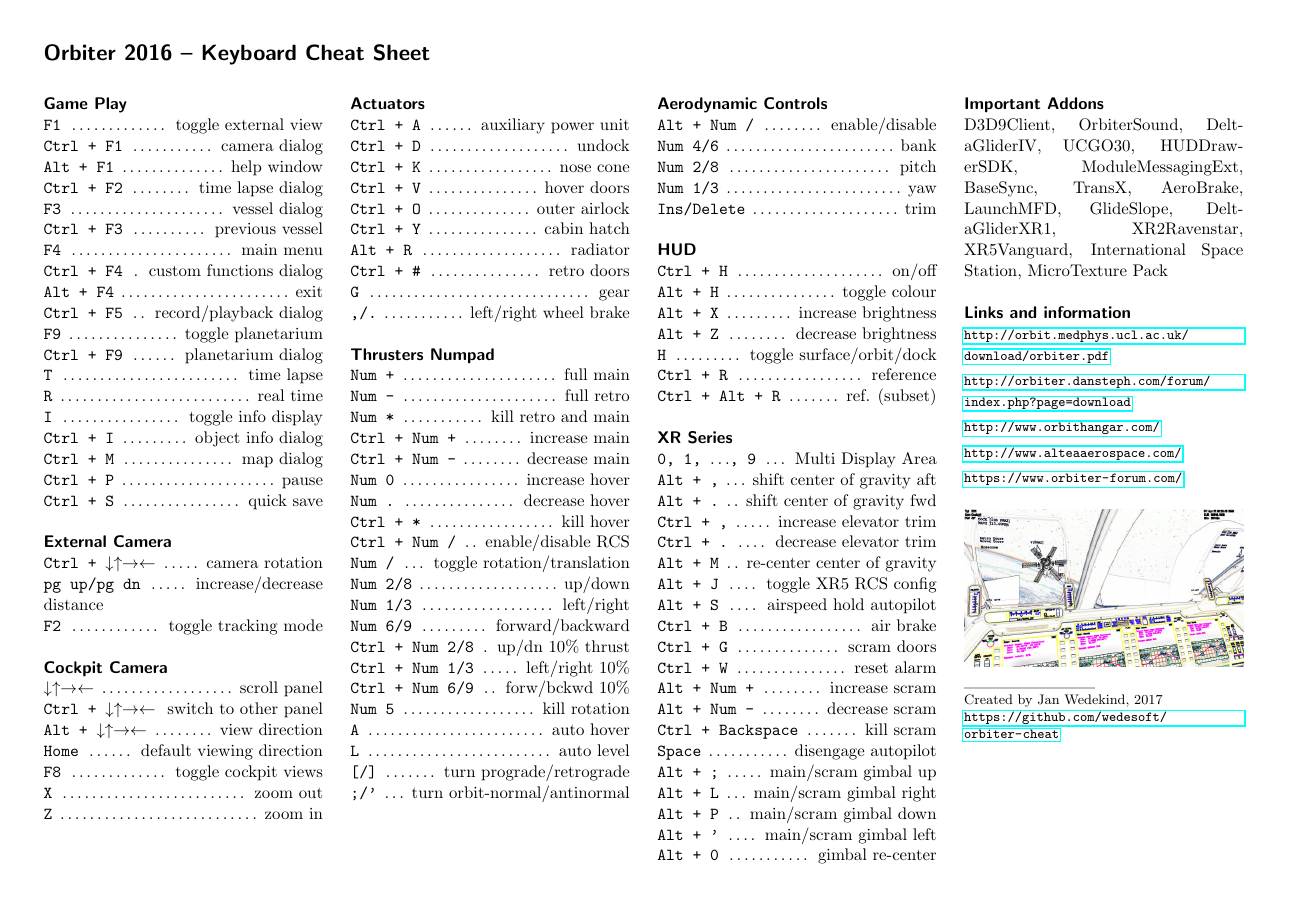
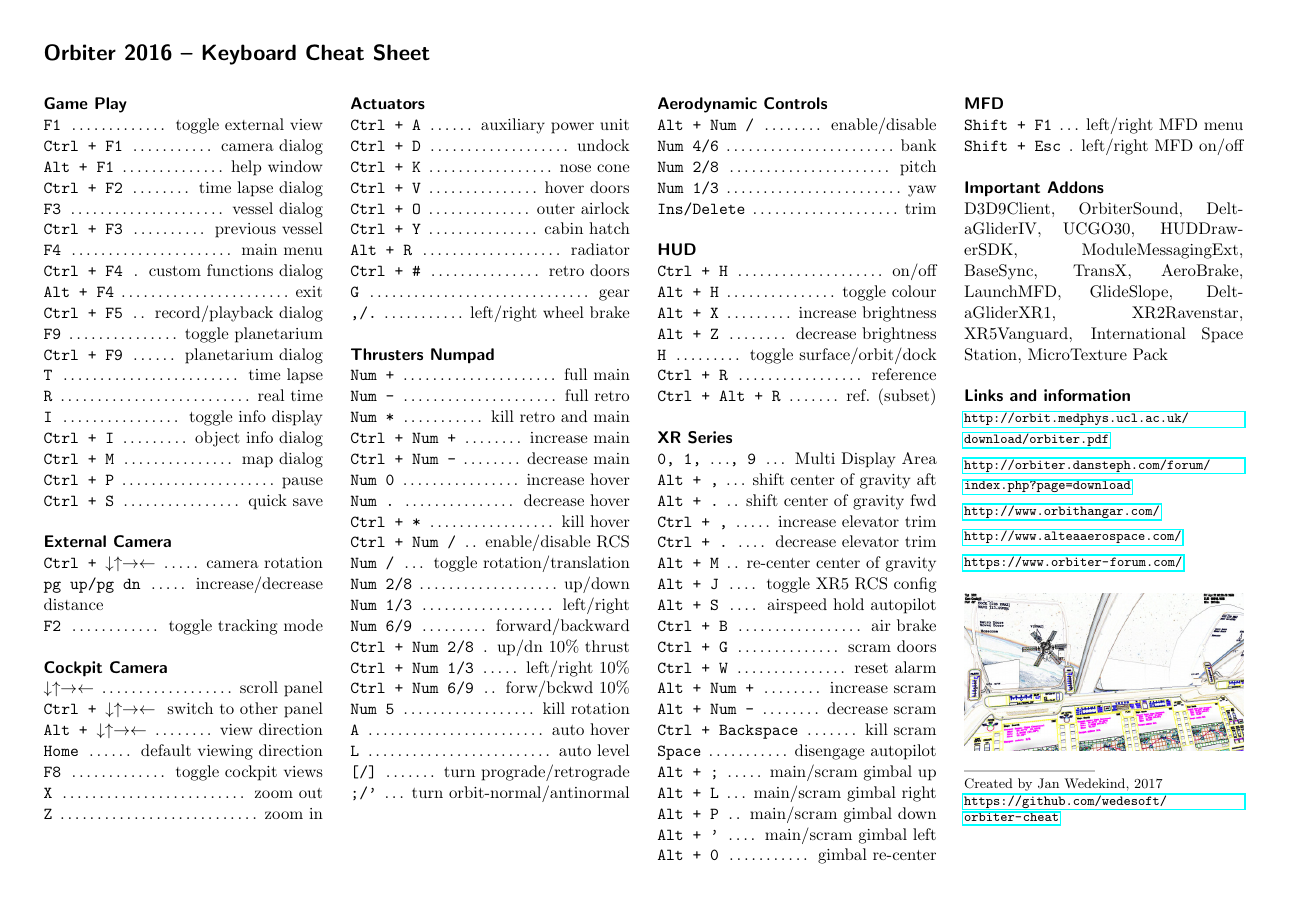
Before and after one commit to wedesoft/orbiter-cheat, a LaTeX document (orbiter-cheatsheet.tex): page 2 of 2. Compiled offline with pdfLaTeX.

Commit message:
Add MFD function keys

```diff
--- a/orbiter-cheatsheet.tex
+++ b/orbiter-cheatsheet.tex
@@ -173,6 +173,10 @@
 \end{minipage}
 \sep
 \begin{minipage}[t]{64mm}
+\sectiontitle{MFD}
+\command{Shift + F1}{left/right MFD menu}
+\command{Shift + Esc}{left/right MFD on/off}
+
 \sectiontitle{Important Addons}
 D3D9Client,
 OrbiterSound,
```
